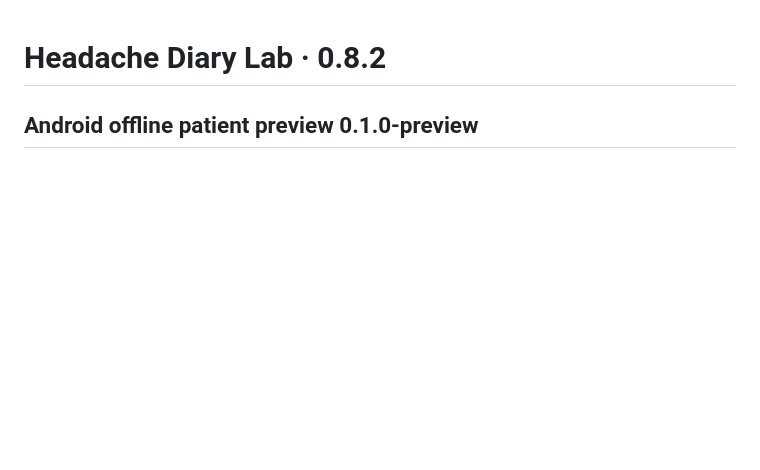
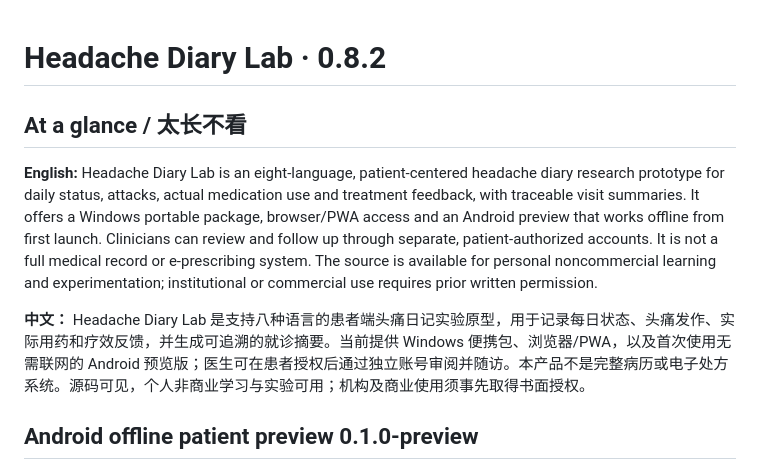
Before and after one commit to Alias1027/Multi-language-Headache-Diary, a Markdown page: README.md, the part around the change. Rendered like a GitHub page; blank space fills up the shorter version.

Commit message:
docs: add bilingual project TL;DR to README files

```diff
--- a/README.md
+++ b/README.md
@@ -1,4 +1,10 @@
 # Headache Diary Lab · 0.8.2
+
+## At a glance / 太长不看
+
+**English:** Headache Diary Lab is an eight-language, patient-centered headache diary research prototype for daily status, attacks, actual medication use and treatment feedback, with traceable visit summaries. It offers a Windows portable package, browser/PWA access and an Android preview that works offline from first launch. Clinicians can review and follow up through separate, patient-authorized accounts. It is not a full medical record or e-prescribing system. The source is available for personal noncommercial learning and experimentation; institutional or commercial use requires prior written permission.
+
+**中文：** Headache Diary Lab 是支持八种语言的患者端头痛日记实验原型，用于记录每日状态、头痛发作、实际用药和疗效反馈，并生成可追溯的就诊摘要。当前提供 Windows 便携包、浏览器/PWA，以及首次使用无需联网的 Android 预览版；医生可在患者授权后通过独立账号审阅并随访。本产品不是完整病历或电子处方系统。源码可见，个人非商业学习与实验可用；机构及商业使用须事先取得书面授权。
 
 ## Android offline patient preview 0.1.0-preview
 
```
Also changed, not shown: README.zh-CN.md (+6 -0 lines).
